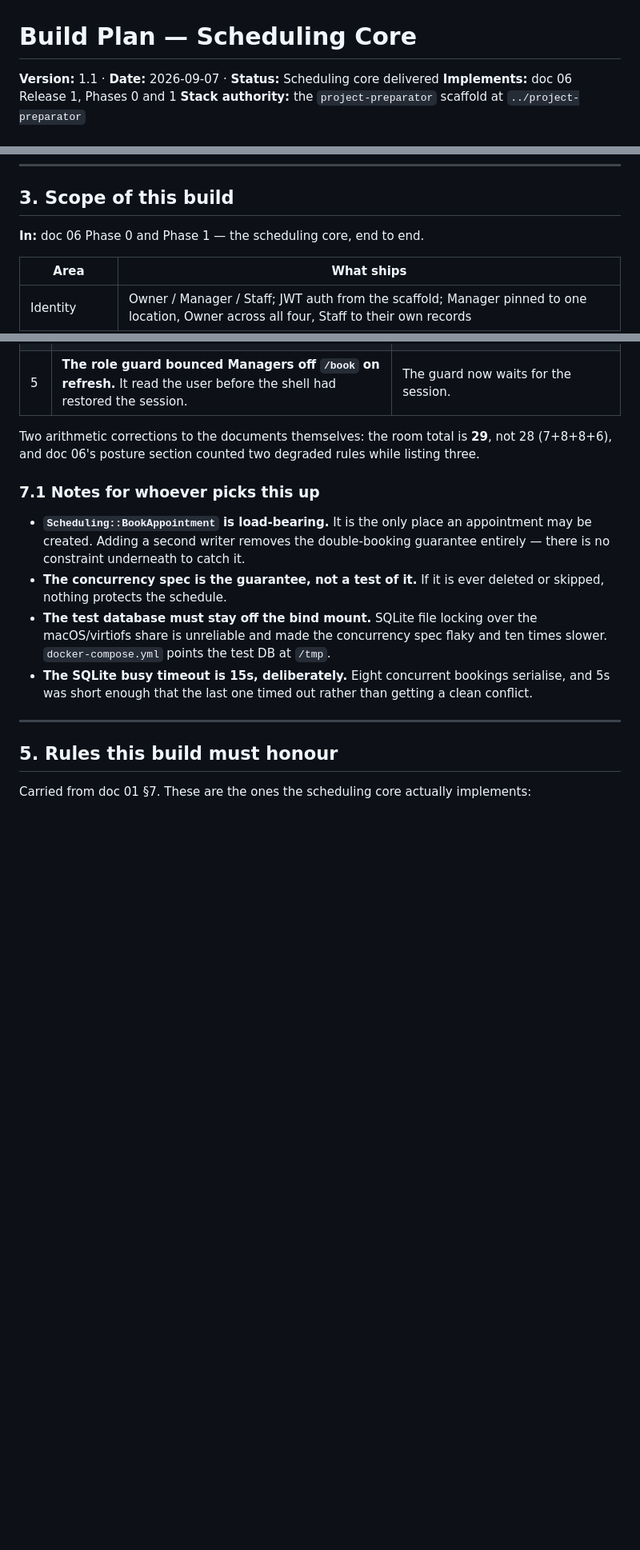
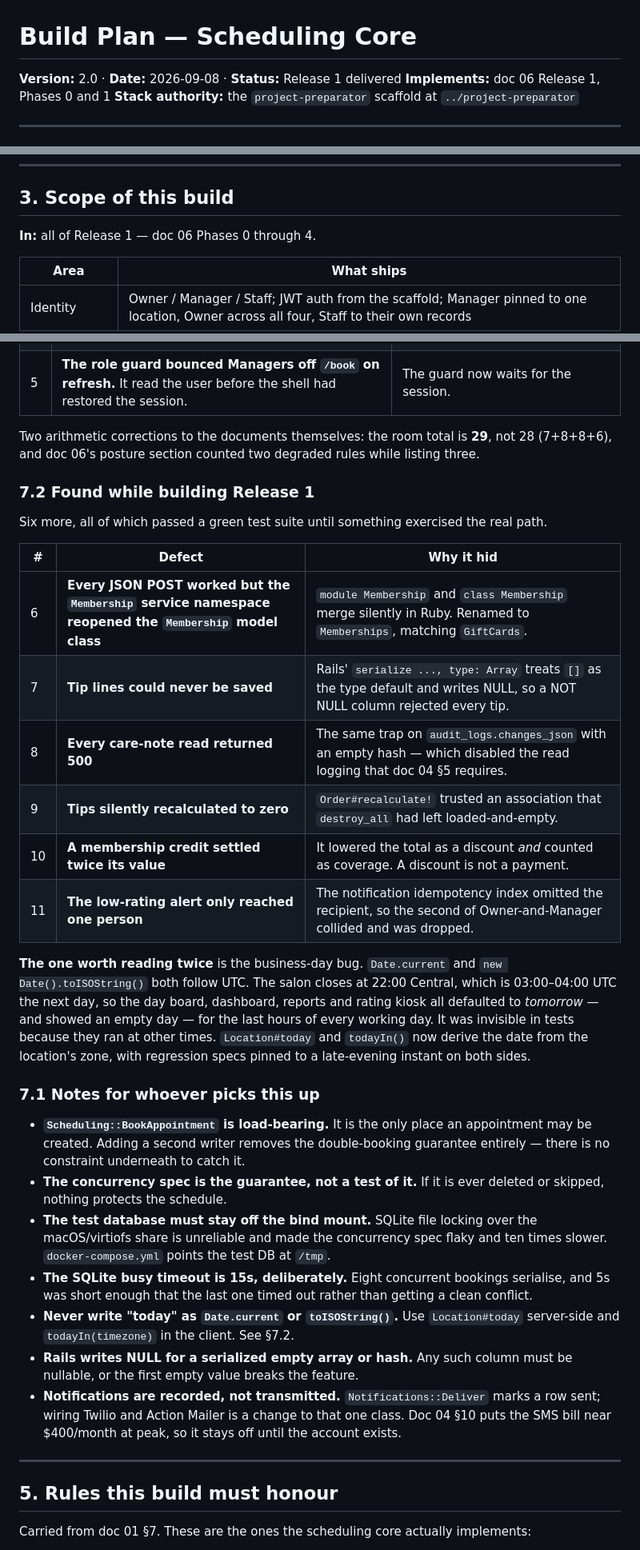
Before and after one commit to Zogoo/salon_crm, a Markdown page: docs/08-build-plan.md, 3 parts joined by grey strips. Shown at 80% size. Drawn GitHub-style; blank space fills up the shorter version.

Commit message:
Record Release 1 delivery and the defects found building it
Co-Authored-By: Claude Opus 5 <noreply@anthropic.com>

```diff
--- a/docs/08-build-plan.md
+++ b/docs/08-build-plan.md
@@ -1,6 +1,6 @@
 # Build Plan — Scheduling Core
 
-**Version:** 1.1 · **Date:** 2026-09-07 · **Status:** Scheduling core delivered
+**Version:** 2.0 · **Date:** 2026-09-08 · **Status:** Release 1 delivered
 **Implements:** doc 06 Release 1, Phases 0 and 1
 **Stack authority:** the `project-preparator` scaffold at `../project-preparator`
 
@@ -80,7 +80,7 @@ thousand clients per location) and revisitable if it is not.
 
 ## 3. Scope of this build
 
-**In:** doc 06 Phase 0 and Phase 1 — the scheduling core, end to end.
+**In:** all of Release 1 — doc 06 Phases 0 through 4.
 
 | Area | What ships |
 |---|---|
@@ -133,6 +149,26 @@ Two arithmetic corrections to the documents themselves: the room total is **29**
 not 28 (7+8+8+6), and doc 06's posture section counted two degraded rules while
 listing three.
 
+### 7.2 Found while building Release 1
+
+Six more, all of which passed a green test suite until something exercised the real path.
+
+| # | Defect | Why it hid |
+|---|---|---|
+| 6 | **Every JSON POST worked but the `Membership` service namespace reopened the `Membership` model class** | `module Membership` and `class Membership` merge silently in Ruby. Renamed to `Memberships`, matching `GiftCards`. |
+| 7 | **Tip lines could never be saved** | Rails' `serialize ..., type: Array` treats `[]` as the type default and writes NULL, so a NOT NULL column rejected every tip. |
+| 8 | **Every care-note read returned 500** | The same trap on `audit_logs.changes_json` with an empty hash — which disabled the read logging that doc 04 §5 requires. |
+| 9 | **Tips silently recalculated to zero** | `Order#recalculate!` trusted an association that `destroy_all` had left loaded-and-empty. |
+| 10 | **A membership credit settled twice its value** | It lowered the total as a discount *and* counted as coverage. A discount is not a payment. |
+| 11 | **The low-rating alert only reached one person** | The notification idempotency index omitted the recipient, so the second of Owner-and-Manager collided and was dropped. |
+
+**The one worth reading twice** is the business-day bug. `Date.current` and
+`new Date().toISOString()` both follow UTC. The salon closes at 22:00 Central, which is 03:00–04:00
+UTC the next day, so the day board, dashboard, reports and rating kiosk all defaulted to *tomorrow*
+— and showed an empty day — for the last hours of every working day. It was invisible in tests
+because they ran at other times. `Location#today` and `todayIn()` now derive the date from the
+location's zone, with regression specs pinned to a late-evening instant on both sides.
+
 ### 7.1 Notes for whoever picks this up
 
 - **`Scheduling::BookAppointment` is load-bearing.** It is the only place an
@@ -146,6 +182,14 @@ listing three.
 - **The SQLite busy timeout is 15s, deliberately.** Eight concurrent bookings
   serialise, and 5s was short enough that the last one timed out rather than
   getting a clean conflict.
+- **Never write "today" as `Date.current` or `toISOString()`.** Use
+  `Location#today` server-side and `todayIn(timezone)` in the client. See §7.2.
+- **Rails writes NULL for a serialized empty array or hash.** Any such column
+  must be nullable, or the first empty value breaks the feature.
+- **Notifications are recorded, not transmitted.** `Notifications::Deliver` marks
+  a row sent; wiring Twilio and Action Mailer is a change to that one class. Doc
+  04 §10 puts the SMS bill near $400/month at peak, so it stays off until the
+  account exists.
 
 ---
 
```
Also changed, not shown: other parts of docs/08-build-plan.md (+21 -5 lines).
